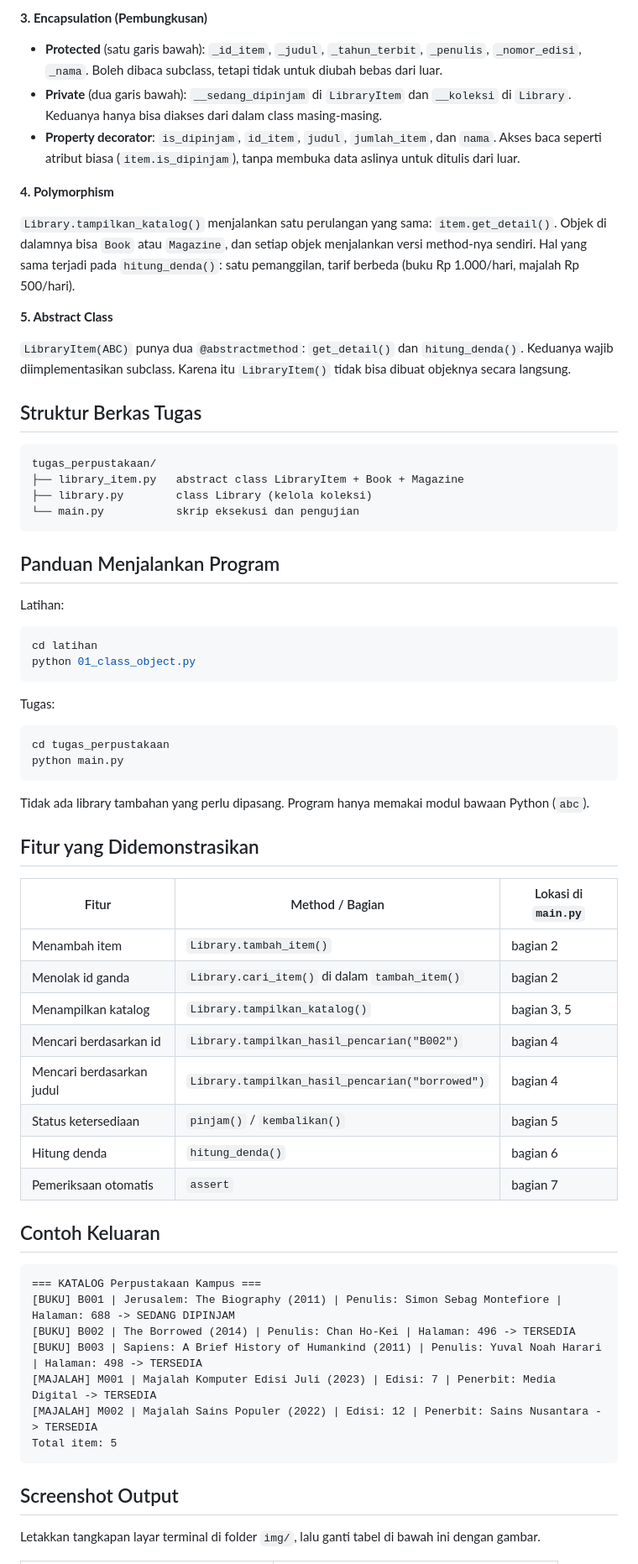
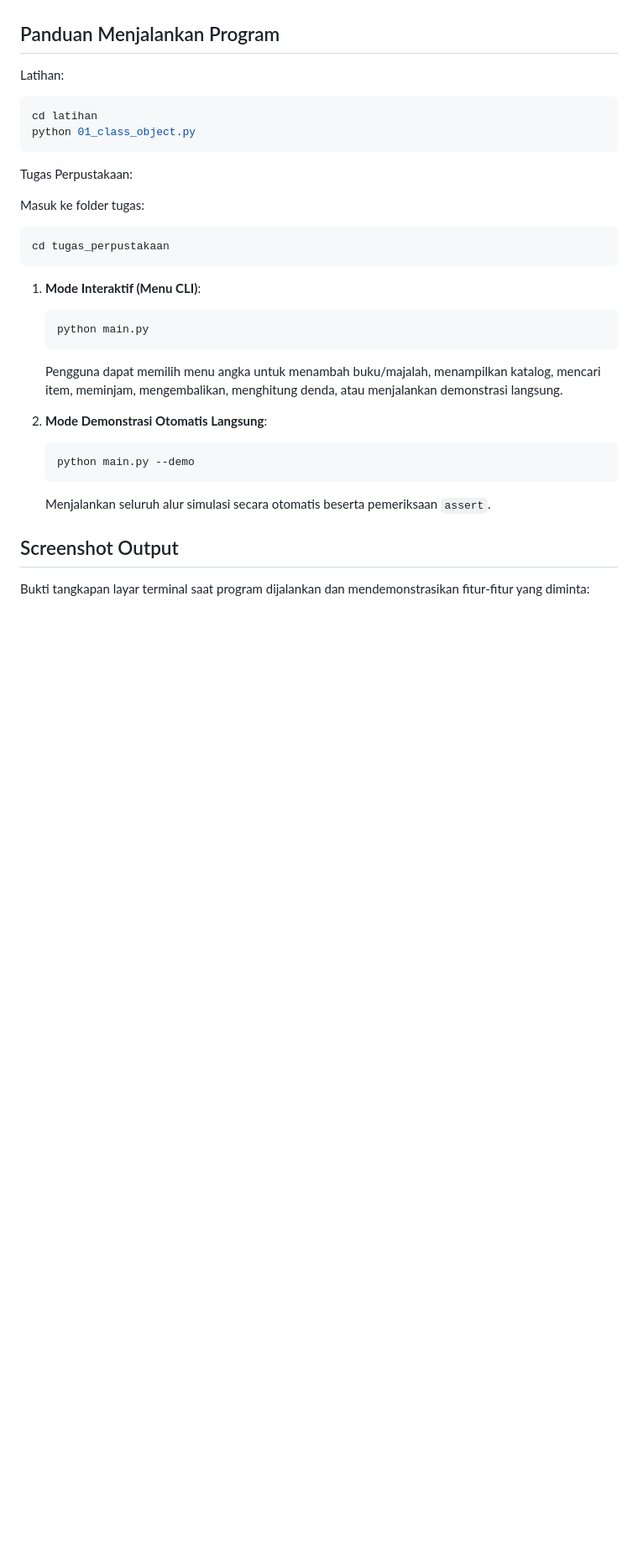
Before and after one commit to qinbald/pemrograman_web_itera_124140130, a Markdown page: StevanImmanuelSimbolon_124140130_pertemuan5/README.md, the part around one of its changes. Shown at 84% size. Rendered like a GitHub page; blank space fills up the shorter version.

Commit message:
Lengkapi README

````diff
--- a/StevanImmanuelSimbolon_124140130_pertemuan5/README.md
+++ b/StevanImmanuelSimbolon_124140130_pertemuan5/README.md
@@ -83,37 +16,3 @@ misalnya `buku_satu = Book("B001", "Jerusalem: The Biography", 2011, ...)`.
-**3. Encapsulation (Pembungkusan)**
-
-- **Protected** (satu garis bawah): `_id_item`, `_judul`, `_tahun_terbit`,
-  `_penulis`, `_nomor_edisi`, `_nama`. Boleh dibaca subclass, tetapi
-  tidak untuk diubah bebas dari luar.
-- **Private** (dua garis bawah): `__sedang_dipinjam` di `LibraryItem` dan
-  `__koleksi` di `Library`. Keduanya hanya bisa diakses dari dalam class
-  masing-masing.
-- **Property decorator**: `is_dipinjam`, `id_item`, `judul`, `jumlah_item`,
-  dan `nama`. Akses baca seperti atribut biasa (`item.is_dipinjam`),
-  tanpa membuka data aslinya untuk ditulis dari luar.
-
-**4. Polymorphism**
-
-`Library.tampilkan_katalog()` menjalankan satu perulangan yang sama:
-`item.get_detail()`. Objek di dalamnya bisa `Book` atau `Magazine`, dan
-setiap objek menjalankan versi method-nya sendiri. Hal yang sama terjadi
-pada `hitung_denda()`: satu pemanggilan, tarif berbeda (buku Rp 1.000/hari,
-majalah Rp 500/hari).
-
-**5. Abstract Class**
-
-`LibraryItem(ABC)` punya dua `@abstractmethod`: `get_detail()` dan
-`hitung_denda()`. Keduanya wajib diimplementasikan subclass. Karena itu
-`LibraryItem()` tidak bisa dibuat objeknya secara langsung.
-
-## Struktur Berkas Tugas
-
-```
-tugas_perpustakaan/
-├── library_item.py   abstract class LibraryItem + Book + Magazine
-├── library.py        class Library (kelola koleksi)
-└── main.py           skrip eksekusi dan pengujian
-```
 
 ## Panduan Menjalankan Program
 
@@ -124,43 +23,26 @@ cd latihan
 python 01_class_object.py
 ```
 
-Tugas:
+Tugas Perpustakaan:
 
+Masuk ke folder tugas:
 ```bash
 cd tugas_perpustakaan
-python main.py
 ```
 
-Tidak ada library tambahan yang perlu dipasang. Program hanya memakai
-modul bawaan Python (`abc`).
+1. **Mode Interaktif (Menu CLI)**:
+   ```bash
+   python main.py
+   ```
+   Pengguna dapat memilih menu angka untuk menambah buku/majalah, menampilkan katalog, mencari item, meminjam, mengembalikan, menghitung denda, atau menjalankan demonstrasi langsung.
 
-## Fitur yang Didemonstrasikan
-
-| Fitur                     | Method / Bagian                                 | Lokasi di `main.py` |
-| ------------------------- | ----------------------------------------------- | ------------------- |
-| Menambah item             | `Library.tambah_item()`                         | bagian 2            |
-| Menolak id ganda          | `Library.cari_item()` di dalam `tambah_item()`  | bagian 2            |
-| Menampilkan katalog       | `Library.tampilkan_katalog()`                   | bagian 3, 5         |
-| Mencari berdasarkan id    | `Library.tampilkan_hasil_pencarian("B002")`     | bagian 4            |
-| Mencari berdasarkan judul | `Library.tampilkan_hasil_pencarian("borrowed")` | bagian 4            |
-| Status ketersediaan       | `pinjam()` / `kembalikan()`                     | bagian 5            |
-| Hitung denda              | `hitung_denda()`                                | bagian 6            |
-| Pemeriksaan otomatis      | `assert`                                        | bagian 7            |
-
-## Contoh Keluaran
-
-```
-=== KATALOG Perpustakaan Kampus ===
-[BUKU] B001 | Jerusalem: The Biography (2011) | Penulis: Simon Sebag Montefiore | Halaman: 688 -> SEDANG DIPINJAM
-[BUKU] B002 | The Borrowed (2014) | Penulis: Chan Ho-Kei | Halaman: 496 -> TERSEDIA
-[BUKU] B003 | Sapiens: A Brief History of Humankind (2011) | Penulis: Yuval Noah Harari | Halaman: 498 -> TERSEDIA
-[MAJALAH] M001 | Majalah Komputer Edisi Juli (2023) | Edisi: 7 | Penerbit: Media Digital -> TERSEDIA
-[MAJALAH] M002 | Majalah Sains Populer (2022) | Edisi: 12 | Penerbit: Sains Nusantara -> TERSEDIA
-Total item: 5
-```
+2. **Mode Demonstrasi Otomatis Langsung**:
+   ```bash
+   python main.py --demo
+   ```
+   Menjalankan seluruh alur simulasi secara otomatis beserta pemeriksaan `assert`.
 
 ## Screenshot Output
 
-Letakkan tangkapan layar terminal di folder `img/`, lalu ganti tabel di
-bawah ini dengan gambar.
+Bukti tangkapan layar terminal saat program dijalankan dan mendemonstrasikan fitur-fitur yang diminta:
 
````
Also changed, not shown: other parts of StevanImmanuelSimbolon_124140130_pertemuan5/README.md (+15 -72 lines), StevanImmanuelSimbolon_124140130_pertemuan5/img/DemoTambah.png (added), StevanImmanuelSimbolon_124140130_pertemuan5/img/FiturCari.png (added), StevanImmanuelSimbolon_124140130_pertemuan5/img/FiturKatalog.png (added), StevanImmanuelSimbolon_124140130_pertemuan5/img/TampilanSaatRun.png (added), 2 other files.
